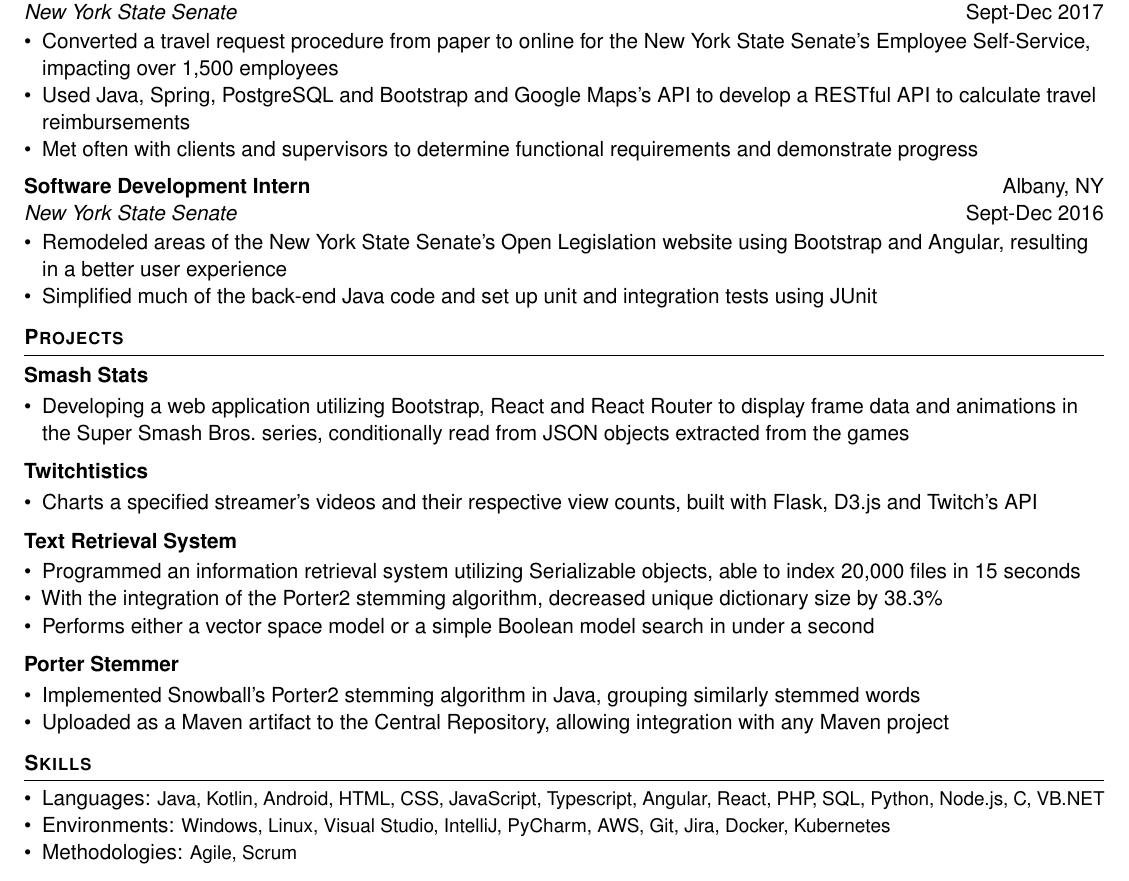
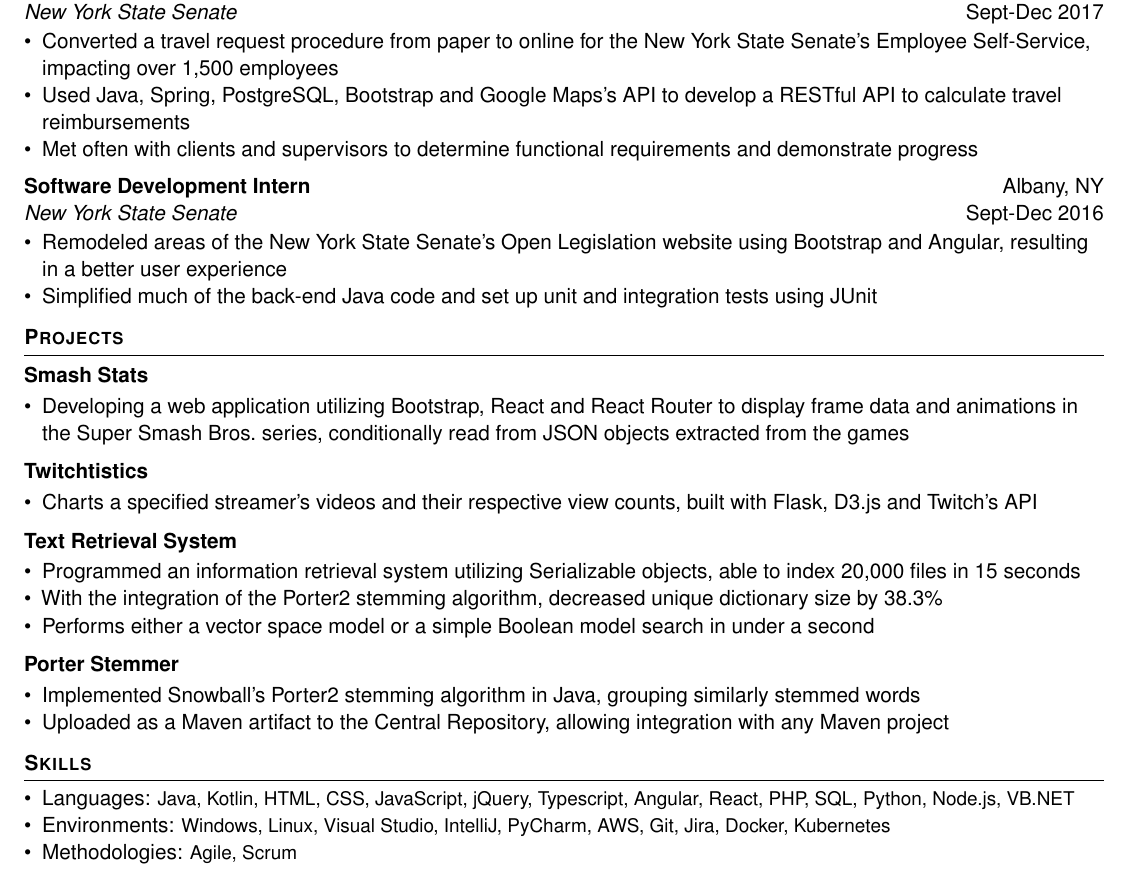
Before and after one commit to hamzamemon/resume, a LaTeX CV (resume.tex): part of the page, cut so that both start at the same text. Compiled offline with XeLaTeX.

Commit message:
:pencil2: Updated grammatical error.

```diff
--- a/resume.tex
+++ b/resume.tex
@@ -5,7 +5,7 @@
 \phonenumber{(555) 555-5555}
 \linkedin{linkedin.com/in/hamza-memon}
 \github{github.com/xJavaTheHutt}
-\skills{Java, Kotlin, Android, HTML, CSS, JavaScript, Typescript, Angular, React, PHP, SQL, Python, Node.js, C, VB.NET}
+\skills{Java, Kotlin, HTML, CSS, JavaScript, jQuery, Typescript, Angular, React, PHP, SQL, Python, Node.js, VB.NET}
 \environments{Windows, Linux, Visual Studio, IntelliJ, PyCharm, AWS, Git, Jira, Docker, Kubernetes}
 \methodologies{Agile, Scrum}
 
@@ -40,7 +40,7 @@
     \begin{itemize}
       \item{Converted a travel request procedure from paper to online for the New York
         State Senate's Employee Self-Service, impacting over 1,500 employees}
-      \item{Used Java, Spring, PostgreSQL and Bootstrap and Google Maps's API to develop a RESTful API to calculate travel reimbursements}
+      \item{Used Java, Spring, PostgreSQL, Bootstrap and Google Maps's API to develop a RESTful API to calculate travel reimbursements}
       \item{Met often with clients and supervisors to determine functional requirements and demonstrate progress}
     \end{itemize}
   \end{cvsubsection}
```
Also changed, not shown: resume.pdf, resume.png.
